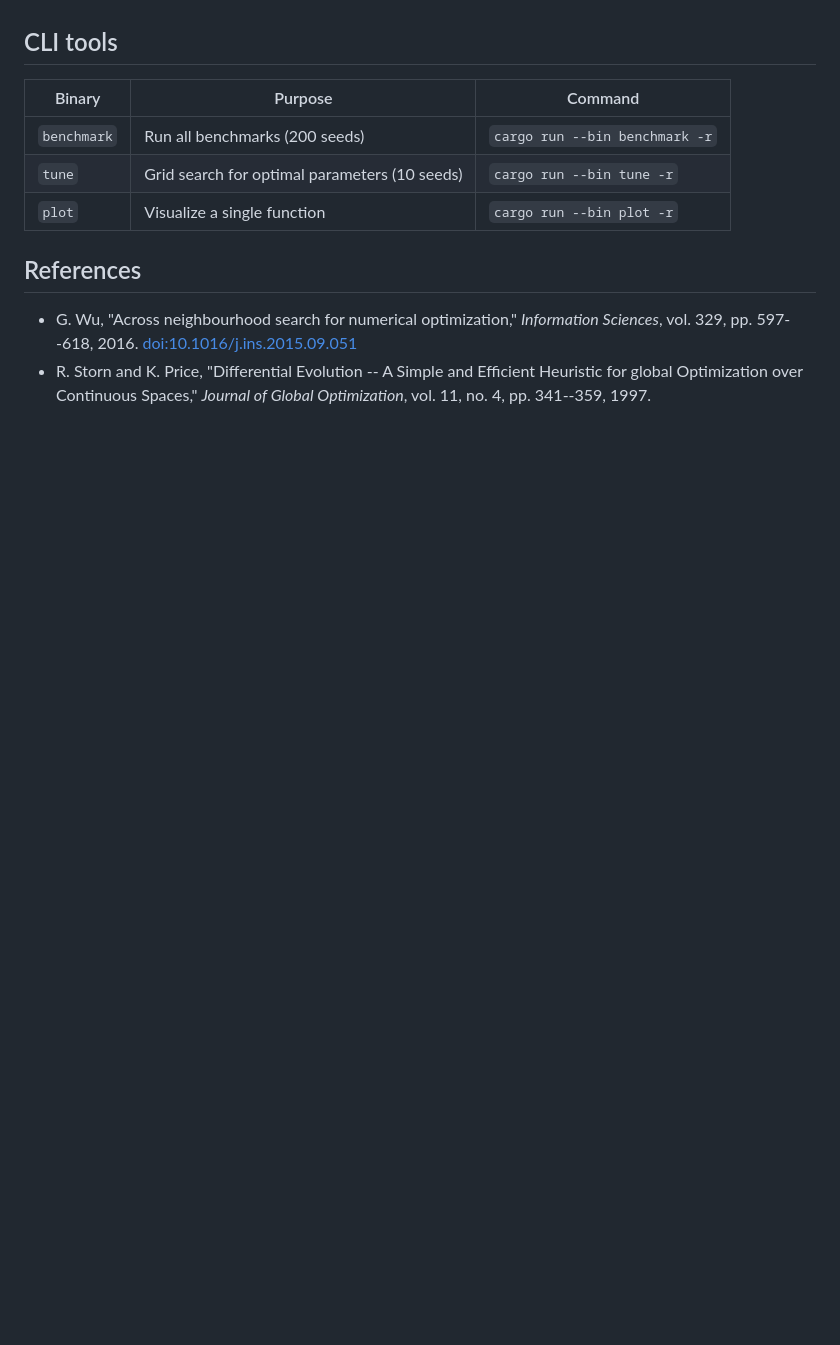
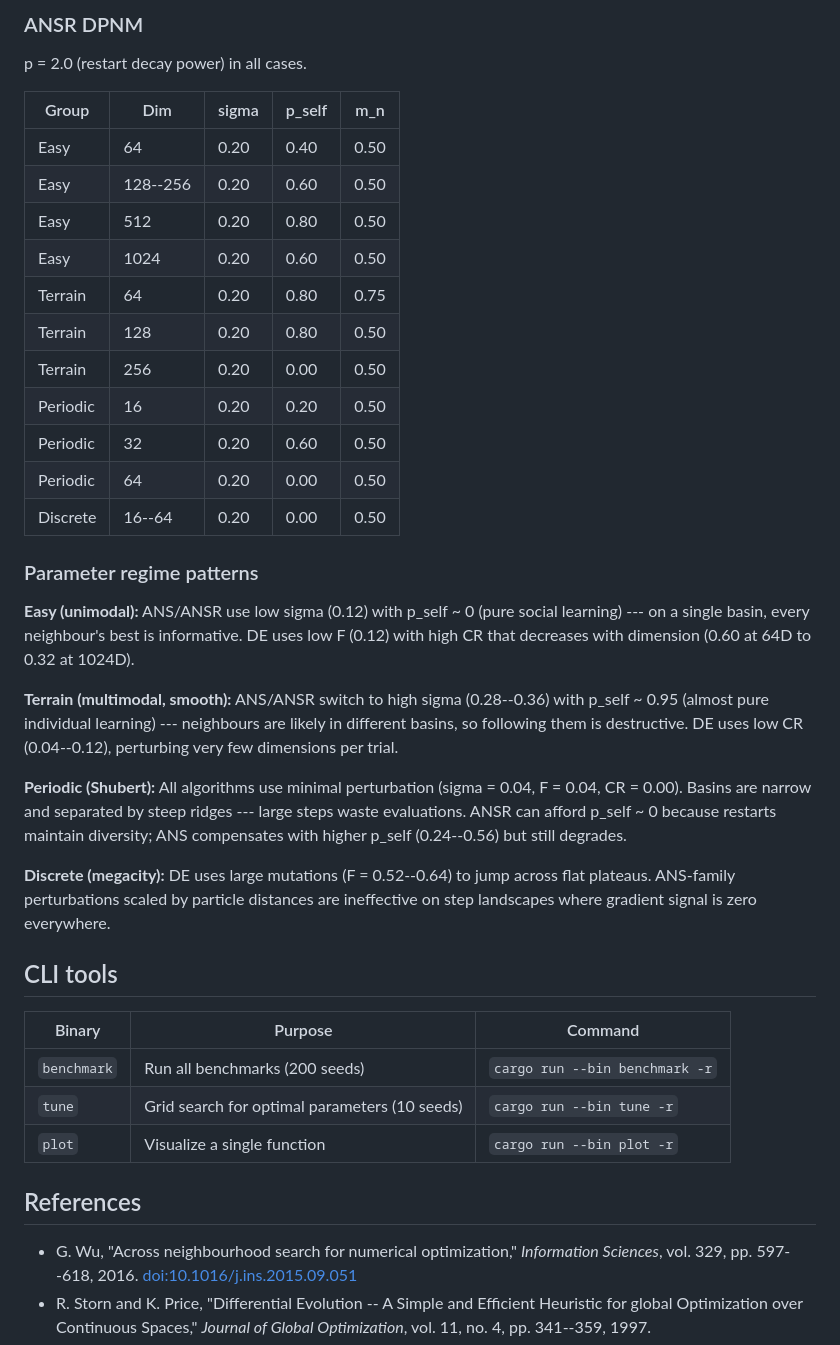
Before and after one commit to fxeqxmulfx/optimizers, a Markdown page: README.md, the part around one of its changes. Rendered like a GitHub page; blank space fills up the shorter version.

```diff
--- a/README.md
+++ b/README.md
@@ -110,3 +132,30 @@ DE is the clear winner on discrete landscapes. The ANS family fails because Gaus
+### ANSR DPNM
+
+p = 2.0 (restart decay power) in all cases.
+
+| Group | Dim | sigma | p_self | m_n |
+|-------|-----|-------|--------|-----|
+| Easy | 64 | 0.20 | 0.40 | 0.50 |
+| Easy | 128--256 | 0.20 | 0.60 | 0.50 |
+| Easy | 512 | 0.20 | 0.80 | 0.50 |
+| Easy | 1024 | 0.20 | 0.60 | 0.50 |
+| Terrain | 64 | 0.20 | 0.80 | 0.75 |
+| Terrain | 128 | 0.20 | 0.80 | 0.50 |
+| Terrain | 256 | 0.20 | 0.00 | 0.50 |
+| Periodic | 16 | 0.20 | 0.20 | 0.50 |
+| Periodic | 32 | 0.20 | 0.60 | 0.50 |
+| Periodic | 64 | 0.20 | 0.00 | 0.50 |
+| Discrete | 16--64 | 0.20 | 0.00 | 0.50 |
+
+### Parameter regime patterns
+
+**Easy (unimodal):** ANS/ANSR use low sigma (0.12) with p_self ~ 0 (pure social learning) --- on a single basin, every neighbour's best is informative. DE uses low F (0.12) with high CR that decreases with dimension (0.60 at 64D to 0.32 at 1024D).
+
+**Terrain (multimodal, smooth):** ANS/ANSR switch to high sigma (0.28--0.36) with p_self ~ 0.95 (almost pure individual learning) --- neighbours are likely in different basins, so following them is destructive. DE uses low CR (0.04--0.12), perturbing very few dimensions per trial.
+
+**Periodic (Shubert):** All algorithms use minimal perturbation (sigma = 0.04, F = 0.04, CR = 0.00). Basins are narrow and separated by steep ridges --- large steps waste evaluations. ANSR can afford p_self ~ 0 because restarts maintain diversity; ANS compensates with higher p_self (0.24--0.56) but still degrades.
+
+**Discrete (megacity):** DE uses large mutations (F = 0.52--0.64) to jump across flat plateaus. ANS-family perturbations scaled by particle distances are ineffective on step landscapes where gradient signal is zero everywhere.
 
 ## CLI tools
 
```
Also changed, not shown: other parts of README.md (+56 -34 lines).
